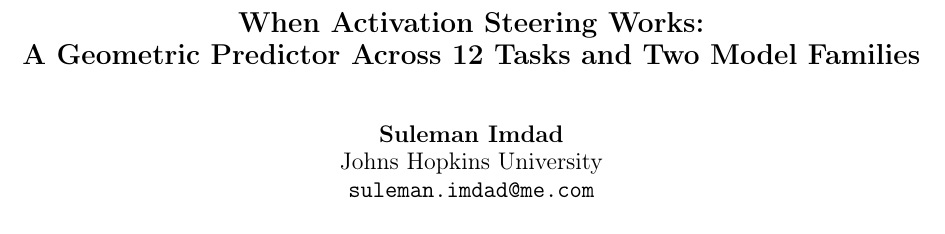
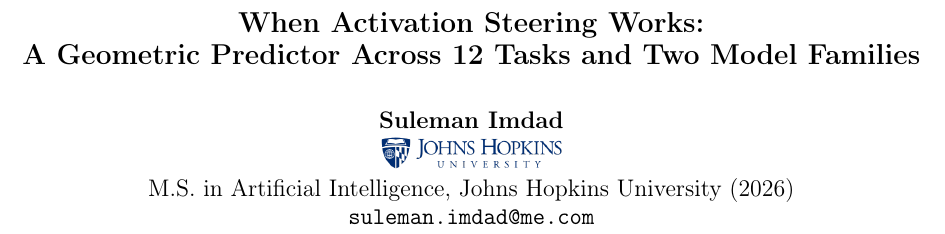
Before and after one commit to real1900/o1-repe-rag-research, a LaTeX paper (submissions/arxiv/taxonomy_paper.tex): part of page 1 of 11, cut so that both start at the same text. Compiled offline with pdfLaTeX.

Commit message:
docs: README rewrite + MIT LICENSE + arXiv paper polish
Polish pass for the public-facing repo:

README.md rewritten:
  - was the old MACH-1 / O(1)-RAG description
  - is now the steering-taxonomy paper landing page with author line,
    badges (MIT license + Python 3.11 + Built on TDC), headline-
    results table, repo structure, quick-start commands, mechanism-
    analysis instructions, reproducibility specs, and a citation block
  - MACH-1 preserved as a "Prior work in this repository" section
    pointing at the historical artifacts (mach1_paper.tex,
    project_prototype.ipynb, latency_final.png)

LICENSE added:
  - MIT, copyright 2026 Suleman Imdad
  - matches the README badge

arXiv paper (submissions/arxiv/taxonomy_paper.tex):
  - Author block updated to "Suleman Imdad / [JHU logo] / M.S. in
    Artificial Intelligence, Johns Hopkins University (2026) /
    suleman.imdad@me.com"
  - JHU logo added as jhu_logo.png (Wikipedia commons,
    330x57 RGBA PNG)
  - Rebuilt PDF, still 11 pages, build clean

Other submission versions (arr/, tmlr/, colm/) intentionally
unchanged -- they are anonymized for double-blind review and must
NOT carry the author block, logo, or affiliation.

```diff
--- a/submissions/arxiv/taxonomy_paper.tex
+++ b/submissions/arxiv/taxonomy_paper.tex
@@ -26,7 +26,8 @@
        A Geometric Predictor Across 12 Tasks and Two Model Families}
 
 \author{Suleman Imdad \\
-  Johns Hopkins University \\
+  \includegraphics[height=0.55cm]{jhu_logo.png} \\
+  M.S. in Artificial Intelligence, Johns Hopkins University (2026) \\
   \texttt{suleman.imdad@me.com}}
 
 \begin{document}
```
Also changed, not shown: README.md, submissions/arxiv/jhu_logo.png (added), submissions/arxiv/taxonomy_paper.pdf, 1 other file.
